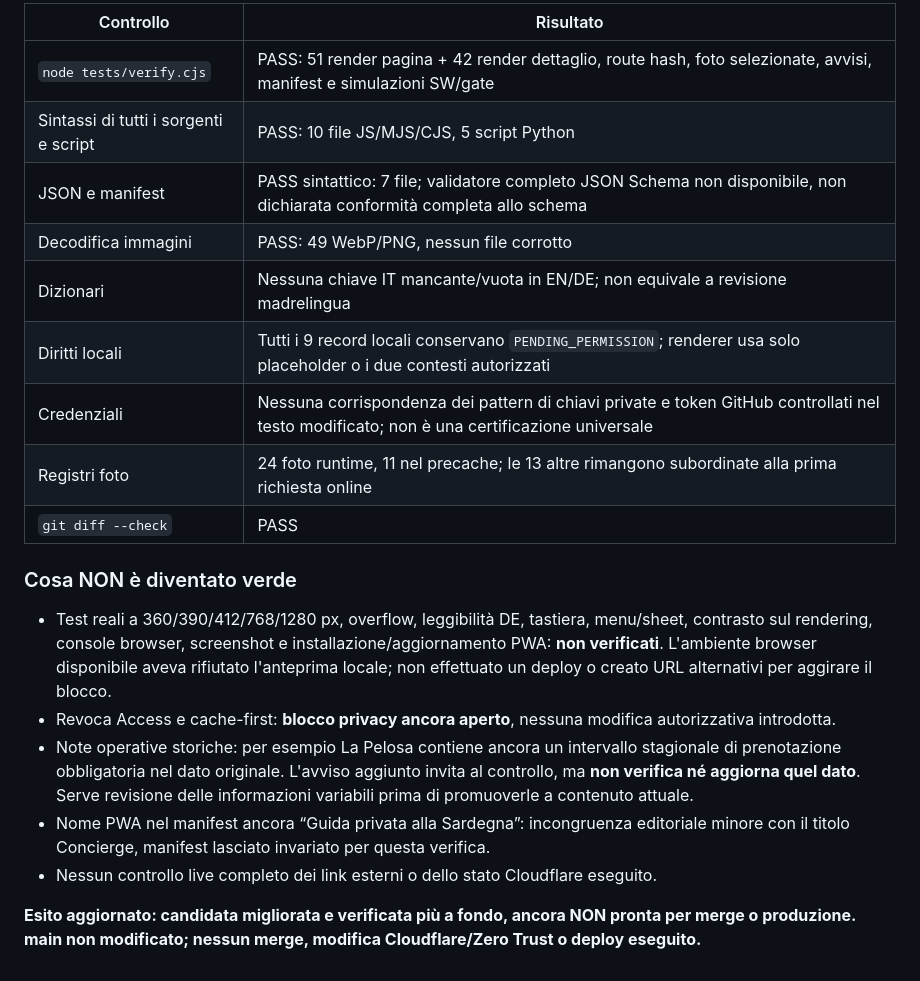
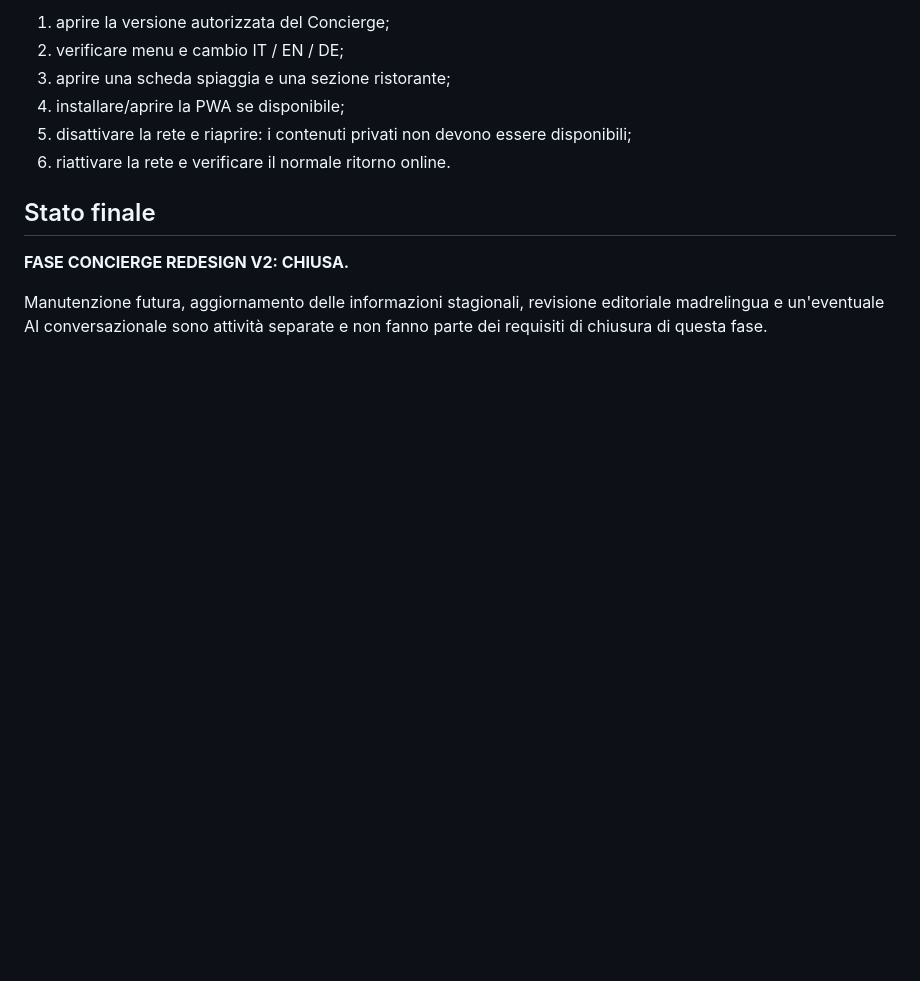
Before and after one commit to stocchinoangelo-collab/piccolabellavista-guida-ospiti, a Markdown page: docs/CONCIERGE_REDESIGN_QA.md, the part around one of its changes. GitHub-like rendering; blank space fills up the shorter version.

```diff
--- a/docs/CONCIERGE_REDESIGN_QA.md
+++ b/docs/CONCIERGE_REDESIGN_QA.md
@@ -84,22 +78,13 @@ Base remota verificata tramite API GitHub: `b64125febca7265471902cf7bf2301c6a471
 
-| Controllo | Risultato |
-|---|---|
-| `node tests/verify.cjs` | PASS: 51 render pagina + 42 render dettaglio, route hash, foto selezionate, avvisi, manifest e simulazioni SW/gate |
-| Sintassi di tutti i sorgenti e script | PASS: 10 file JS/MJS/CJS, 5 script Python |
-| JSON e manifest | PASS sintattico: 7 file; validatore completo JSON Schema non disponibile, non dichiarata conformità completa allo schema |
-| Decodifica immagini | PASS: 49 WebP/PNG, nessun file corrotto |
-| Dizionari | Nessuna chiave IT mancante/vuota in EN/DE; non equivale a revisione madrelingua |
-| Diritti locali | Tutti i 9 record locali conservano `PENDING_PERMISSION`; renderer usa solo placeholder o i due contesti autorizzati |
-| Credenziali | Nessuna corrispondenza dei pattern di chiavi private e token GitHub controllati nel testo modificato; non è una certificazione universale |
-| Registri foto | 24 foto runtime, 11 nel precache; le 13 altre rimangono subordinate alla prima richiesta online |
-| `git diff --check` | PASS |
+1. aprire la versione autorizzata del Concierge;
+2. verificare menu e cambio IT / EN / DE;
+3. aprire una scheda spiaggia e una sezione ristorante;
+4. installare/aprire la PWA se disponibile;
+5. disattivare la rete e riaprire: i contenuti privati non devono essere disponibili;
+6. riattivare la rete e verificare il normale ritorno online.
 
-### Cosa NON è diventato verde
+## Stato finale
 
-- Test reali a 360/390/412/768/1280 px, overflow, leggibilità DE, tastiera, menu/sheet, contrasto sul rendering, console browser, screenshot e installazione/aggiornamento PWA: **non verificati**. L'ambiente browser disponibile aveva rifiutato l'anteprima locale; non effettuato un deploy o creato URL alternativi per aggirare il blocco.
-- Revoca Access e cache-first: **blocco privacy ancora aperto**, nessuna modifica autorizzativa introdotta.
-- Note operative storiche: per esempio La Pelosa contiene ancora un intervallo stagionale di prenotazione obbligatoria nel dato originale. L'avviso aggiunto invita al controllo, ma **non verifica né aggiorna quel dato**. Serve revisione delle informazioni variabili prima di promuoverle a contenuto attuale.
-- Nome PWA nel manifest ancora “Guida privata alla Sardegna”: incongruenza editoriale minore con il titolo Concierge, manifest lasciato invariato per questa verifica.
-- Nessun controllo live completo dei link esterni o dello stato Cloudflare eseguito.
+**FASE CONCIERGE REDESIGN V2: CHIUSA.**
 
-**Esito aggiornato: candidata migliorata e verificata più a fondo, ancora NON pronta per merge o produzione. main non modificato; nessun merge, modifica Cloudflare/Zero Trust o deploy eseguito.**
+Manutenzione futura, aggiornamento delle informazioni stagionali, revisione editoriale madrelingua e un'eventuale AI conversazionale sono attività separate e non fanno parte dei requisiti di chiusura di questa fase.
```
Also changed, not shown: other parts of docs/CONCIERGE_REDESIGN_QA.md (+53 -59 lines).
